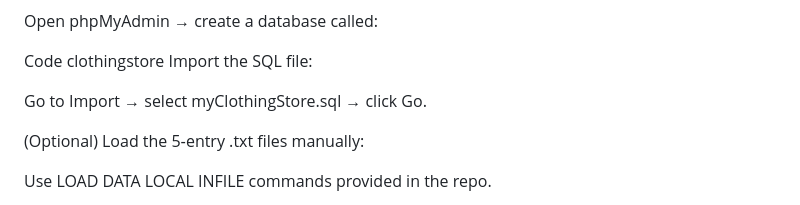
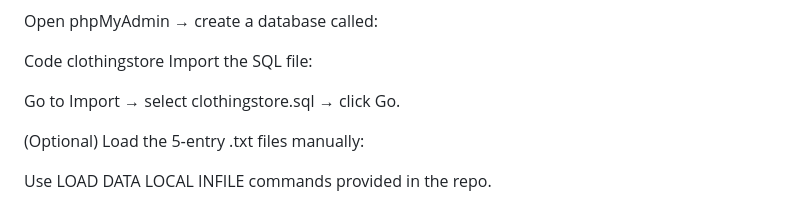
Before and after one commit to Mhluri77/FASHIONREBORN-WebApp, a Markdown page: README.md, the part around the change. GitHub-like rendering.

```diff
--- a/README.md
+++ b/README.md
@@ -36,7 +36,7 @@ Code
 clothingstore
 Import the SQL file:
 
-Go to Import → select myClothingStore.sql → click Go.
+Go to Import → select clothingstore.sql → click Go.
 
 (Optional) Load the 5‑entry .txt files manually:
 
```
